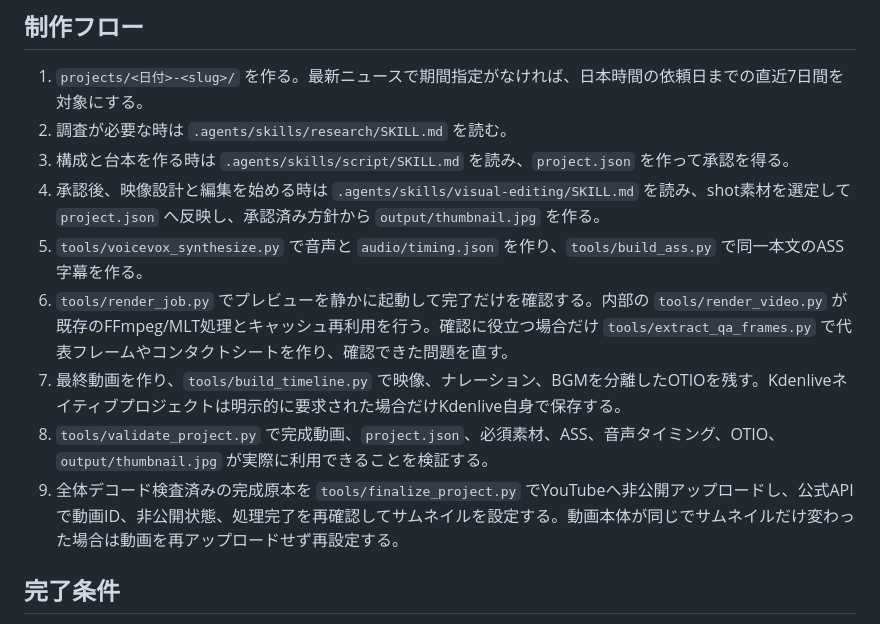
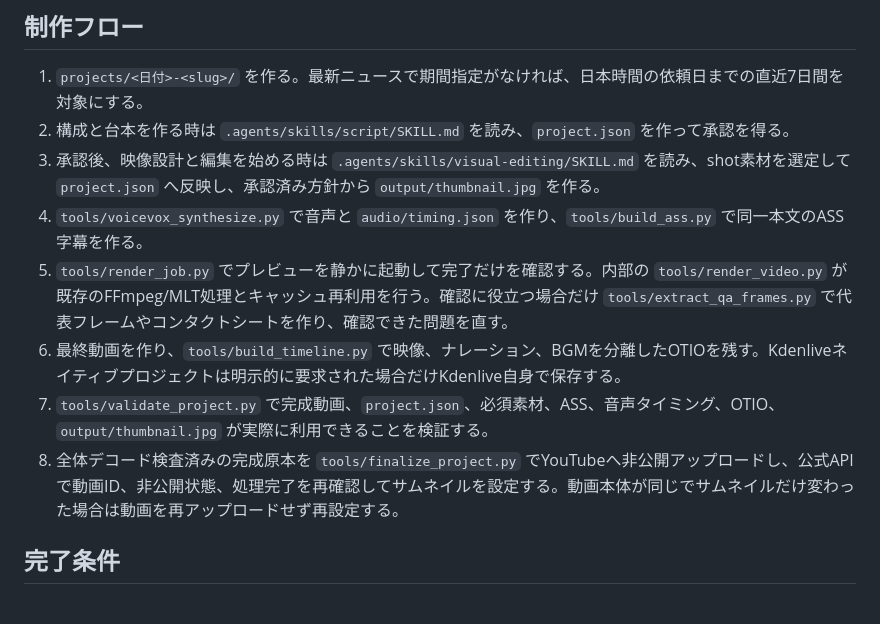
Before and after one commit to rukataka0505/video-production-automation-engine, a Markdown page: AGENTS.md, the part around the change. GitHub-like rendering.

Commit message:
Remove deleted research skill reference

```diff
--- a/AGENTS.md
+++ b/AGENTS.md
@@ -29,14 +29,13 @@
 ## 制作フロー
 
 1. `projects/<日付>-<slug>/` を作る。最新ニュースで期間指定がなければ、日本時間の依頼日までの直近7日間を対象にする。
-2. 調査が必要な時は `.agents/skills/research/SKILL.md` を読む。
-3. 構成と台本を作る時は `.agents/skills/script/SKILL.md` を読み、`project.json` を作って承認を得る。
-4. 承認後、映像設計と編集を始める時は `.agents/skills/visual-editing/SKILL.md` を読み、shot素材を選定して `project.json` へ反映し、承認済み方針から `output/thumbnail.jpg` を作る。
-5. `tools/voicevox_synthesize.py` で音声と `audio/timing.json` を作り、`tools/build_ass.py` で同一本文のASS字幕を作る。
-6. `tools/render_job.py` でプレビューを静かに起動して完了だけを確認する。内部の `tools/render_video.py` が既存のFFmpeg/MLT処理とキャッシュ再利用を行う。確認に役立つ場合だけ `tools/extract_qa_frames.py` で代表フレームやコンタクトシートを作り、確認できた問題を直す。
-7. 最終動画を作り、`tools/build_timeline.py` で映像、ナレーション、BGMを分離したOTIOを残す。Kdenliveネイティブプロジェクトは明示的に要求された場合だけKdenlive自身で保存する。
-8. `tools/validate_project.py` で完成動画、`project.json`、必須素材、ASS、音声タイミング、OTIO、`output/thumbnail.jpg` が実際に利用できることを検証する。
-9. 全体デコード検査済みの完成原本を `tools/finalize_project.py` でYouTubeへ非公開アップロードし、公式APIで動画ID、非公開状態、処理完了を再確認してサムネイルを設定する。動画本体が同じでサムネイルだけ変わった場合は動画を再アップロードせず再設定する。
+2. 構成と台本を作る時は `.agents/skills/script/SKILL.md` を読み、`project.json` を作って承認を得る。
+3. 承認後、映像設計と編集を始める時は `.agents/skills/visual-editing/SKILL.md` を読み、shot素材を選定して `project.json` へ反映し、承認済み方針から `output/thumbnail.jpg` を作る。
+4. `tools/voicevox_synthesize.py` で音声と `audio/timing.json` を作り、`tools/build_ass.py` で同一本文のASS字幕を作る。
+5. `tools/render_job.py` でプレビューを静かに起動して完了だけを確認する。内部の `tools/render_video.py` が既存のFFmpeg/MLT処理とキャッシュ再利用を行う。確認に役立つ場合だけ `tools/extract_qa_frames.py` で代表フレームやコンタクトシートを作り、確認できた問題を直す。
+6. 最終動画を作り、`tools/build_timeline.py` で映像、ナレーション、BGMを分離したOTIOを残す。Kdenliveネイティブプロジェクトは明示的に要求された場合だけKdenlive自身で保存する。
+7. `tools/validate_project.py` で完成動画、`project.json`、必須素材、ASS、音声タイミング、OTIO、`output/thumbnail.jpg` が実際に利用できることを検証する。
+8. 全体デコード検査済みの完成原本を `tools/finalize_project.py` でYouTubeへ非公開アップロードし、公式APIで動画ID、非公開状態、処理完了を再確認してサムネイルを設定する。動画本体が同じでサムネイルだけ変わった場合は動画を再アップロードせず再設定する。
 
 ## 完了条件
 
```
